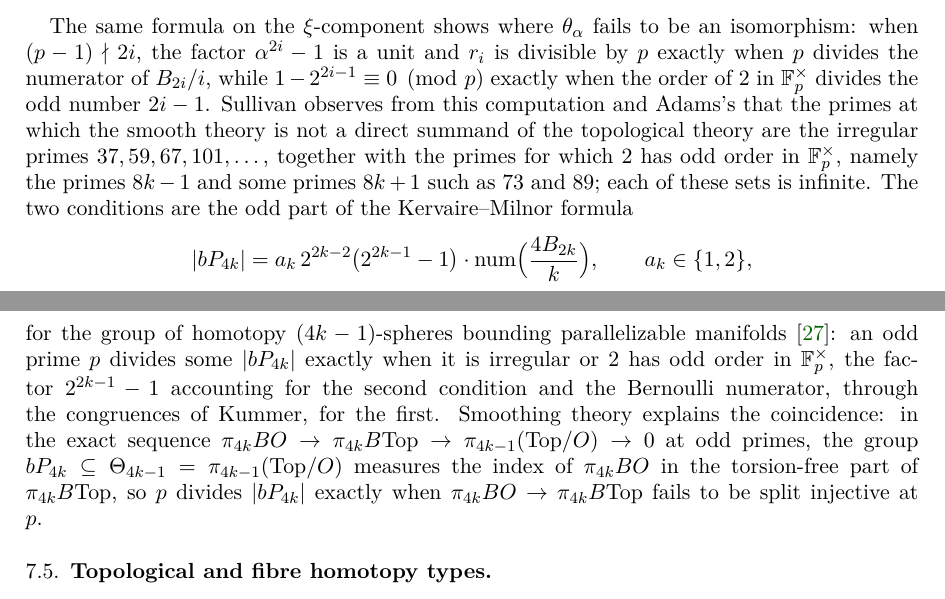
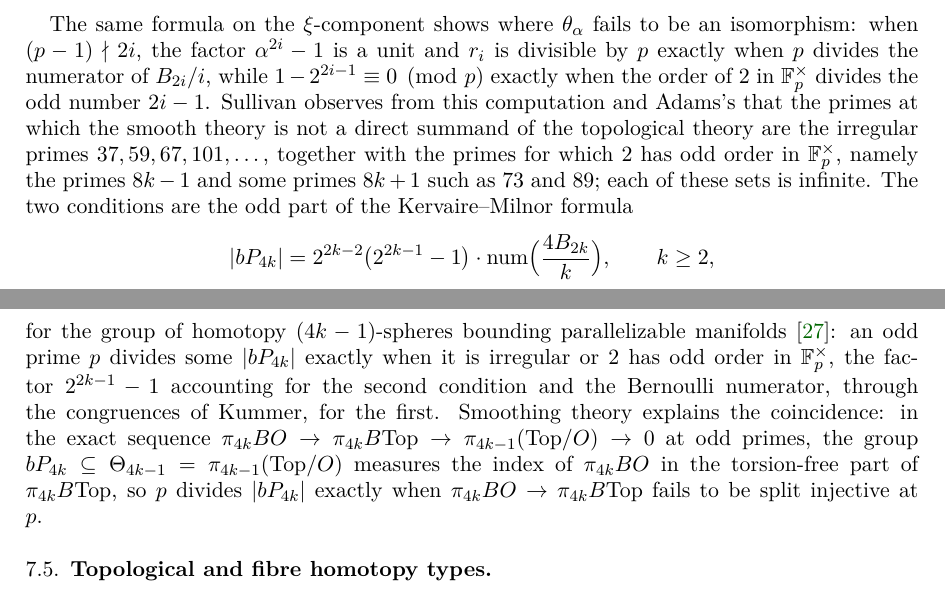
Before and after one commit to IvliCaesar/Dennis_Sullivan, a LaTeX paper (sullivan-geometric-topology.tex): two parts of pages 38 and 39 of 48, joined at a grey line, cut so that both start at the same text. Compiled offline with pdfLaTeX.

Commit message:
Kervaire-Milnor formula for |bP_4k| without the spurious factor a_k

```diff
--- a/sullivan-geometric-topology.tex
+++ b/sullivan-geometric-topology.tex
@@ -1781,7 +1781,7 @@ The same formula on the $\xi$-component shows where $\theta_\alpha$ fails to be
 Sullivan observes from this computation and Adams's that the primes at which the smooth theory is not a direct summand of the topological theory are the irregular primes $37,59,67,101,\dots$, together with the primes for which $2$ has odd order in $\F_p\units$, namely the primes $8k-1$ and some primes $8k+1$ such as $73$ and $89$; each of these sets is infinite.
 The two conditions are the odd part of the Kervaire--Milnor formula
 \[
-|bP_{4k}|=a_k\,2^{2k-2}\bigl(2^{2k-1}-1\bigr)\cdot\operatorname{num}\Bigl(\frac{4B_{2k}}{k}\Bigr),\qquad a_k\in\{1,2\},
+|bP_{4k}|=2^{2k-2}\bigl(2^{2k-1}-1\bigr)\cdot\operatorname{num}\Bigl(\frac{4B_{2k}}{k}\Bigr),\qquad k\ge2,
 \]
 for the group of homotopy $(4k-1)$-spheres bounding parallelizable manifolds~\cite{KervaireMilnor}: an odd prime $p$ divides some $|bP_{4k}|$ exactly when it is irregular or $2$ has odd order in $\F_p\units$, the factor $2^{2k-1}-1$ accounting for the second condition and the Bernoulli numerator, through the congruences of Kummer, for the first.
 Smoothing theory explains the coincidence: in the exact sequence $\pi_{4k}BO\to\pi_{4k}B\mathrm{Top}\to\pi_{4k-1}(\mathrm{Top}/O)\to0$ at odd primes, the group $bP_{4k}\subseteq\Theta_{4k-1}=\pi_{4k-1}(\mathrm{Top}/O)$ measures the index of $\pi_{4k}BO$ in the torsion-free part of $\pi_{4k}B\mathrm{Top}$, so $p$ divides $|bP_{4k}|$ exactly when $\pi_{4k}BO\to\pi_{4k}B\mathrm{Top}$ fails to be split injective at $p$.
```
Also changed, not shown: sullivan-geometric-topology.pdf.
